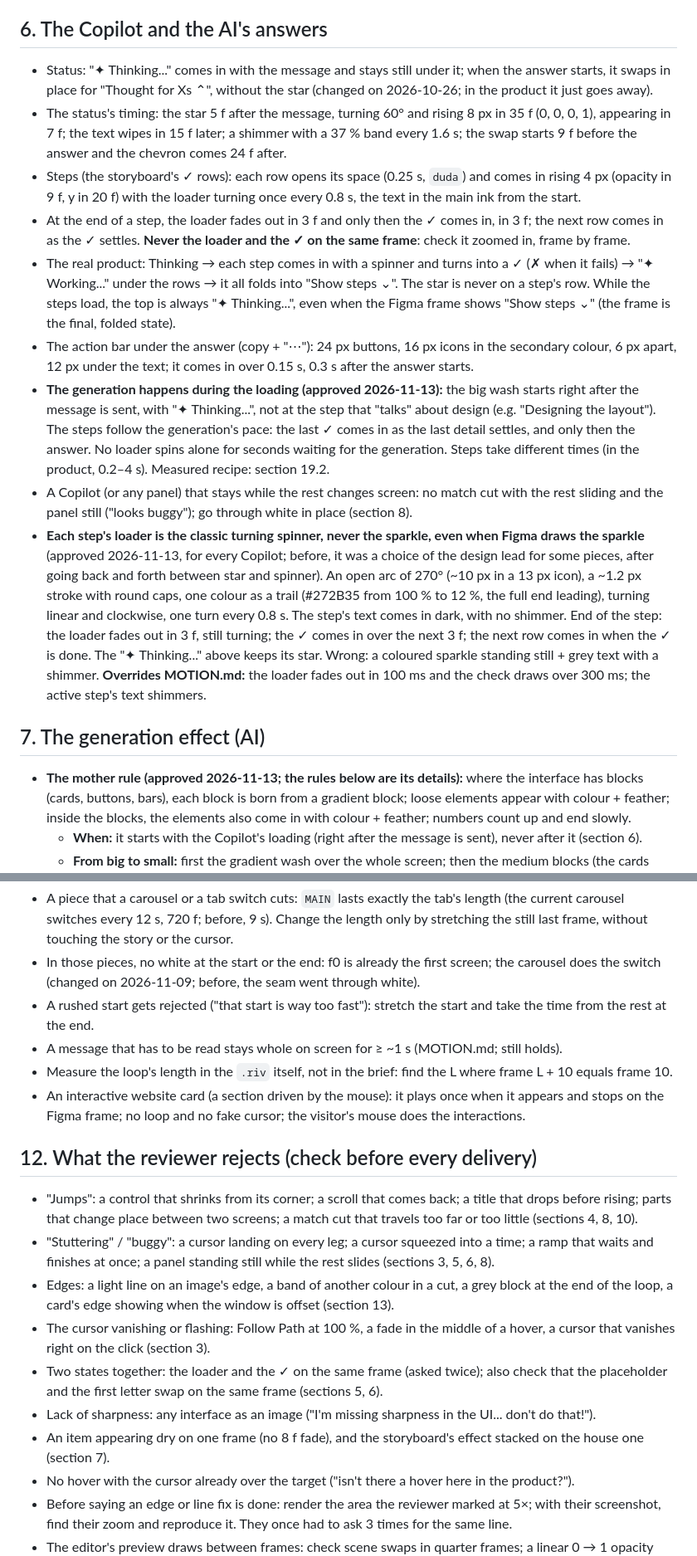
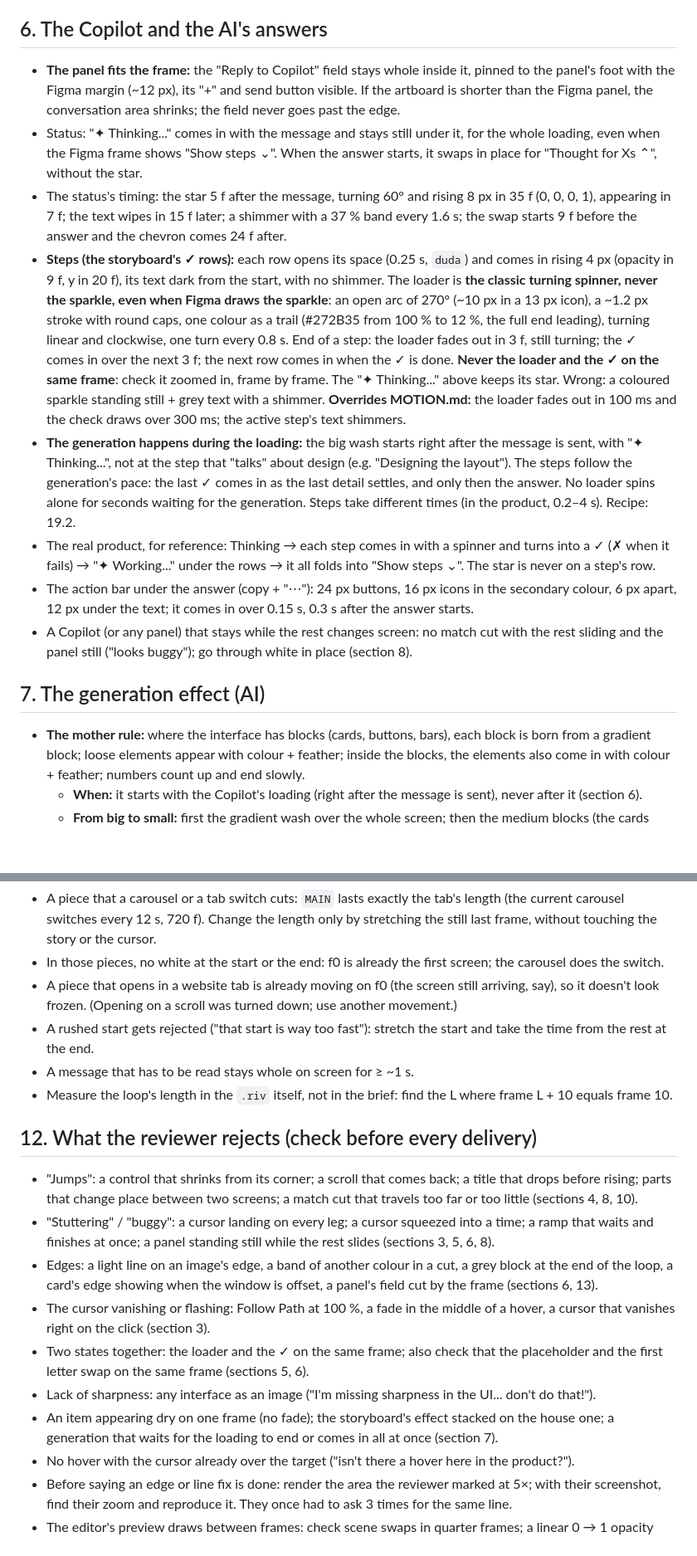
Before and after one commit to mateusapra-duda/duda-motion-library, a Markdown page: motion-spec/LEARNINGS.md, 2 parts joined by grey strips. Shown at 83% size. Rendered like a GitHub page; blank space fills up the shorter version.

```diff
--- a/motion-spec/LEARNINGS.md
+++ b/motion-spec/LEARNINGS.md
@@ -167,39 +157,37 @@ editor.
   end.
 
 ## 6. The Copilot and the AI's answers
-- Status: "✦ Thinking..." comes in with the message and stays still under it; when the answer starts, it swaps in place
-  for "Thought for Xs ⌃", without the star (changed on 2026-10-26; in the product it just goes away).
+- **The panel fits the frame:** the "Reply to Copilot" field stays whole inside it, pinned to the panel's foot with the
+  Figma margin (~12 px), its "+" and send button visible. If the artboard is shorter than the Figma panel, the
+  conversation area shrinks; the field never goes past the edge.
+- Status: "✦ Thinking..." comes in with the message and stays still under it, for the whole loading, even when the
+  Figma frame shows "Show steps ⌄". When the answer starts, it swaps in place for "Thought for Xs ⌃", without the star.
 - The status's timing: the star 5 f after the message, turning 60° and rising 8 px in 35 f (0, 0, 0, 1), appearing in
   7 f; the text wipes in 15 f later; a shimmer with a 37 % band every 1.6 s; the swap starts 9 f before the answer and
   the chevron comes 24 f after.
-- Steps (the storyboard's ✓ rows): each row opens its space (0.25 s, `duda`) and comes in rising 4 px (opacity in 9 f,
-  y in 20 f) with the loader turning once every 0.8 s, the text in the main ink from the start.
-- At the end of a step, the loader fades out in 3 f and only then the ✓ comes in, in 3 f; the next row comes in as the
-  ✓ settles. **Never the loader and the ✓ on the same frame**: check it zoomed in, frame by frame.
-- The real product: Thinking → each step comes in with a spinner and turns into a ✓ (✗ when it fails) → "✦ Working..."
-  under the rows → it all folds into "Show steps ⌄". The star is never on a step's row. While the steps load, the top
-  is always "✦ Thinking...", even when the Figma frame shows "Show steps ⌄" (the frame is the final, folded state).
+- **Steps (the storyboard's ✓ rows):** each row opens its space (0.25 s, `duda`) and comes in rising 4 px (opacity in
+  9 f, y in 20 f), its text dark from the start, with no shimmer. The loader is **the classic turning spinner, never
+  the sparkle, even when Figma draws the sparkle**: an open arc of 270° (~10 px in a 13 px icon), a ~1.2 px stroke with
+  round caps, one colour as a trail (#272B35 from 100 % to 12 %, the full end leading), turning linear and clockwise,
+  one turn every 0.8 s. End of a step: the loader fades out in 3 f, still turning; the ✓ comes in over the next 3 f;
+  the next row comes in when the ✓ is done. **Never the loader and the ✓ on the same frame**: check it zoomed in,
+  frame by frame. The "✦ Thinking..." above keeps its star. Wrong: a coloured sparkle standing still + grey text with a
+  shimmer. **Overrides MOTION.md:** the loader fades out in 100 ms and the check draws over 300 ms; the active step's
+  text shimmers.
+- **The generation happens during the loading:** the big wash starts right after the message is sent, with
+  "✦ Thinking...", not at the step that "talks" about design (e.g. "Designing the layout"). The steps follow the
+  generation's pace: the last ✓ comes in as the last detail settles, and only then the answer. No loader spins alone
+  for seconds waiting for the generation. Steps take different times (in the product, 0.2–4 s). Recipe: 19.2.
+- The real product, for reference: Thinking → each step comes in with a spinner and turns into a ✓ (✗ when it fails) →
+  "✦ Working..." under the rows → it all folds into "Show steps ⌄". The star is never on a step's row.
 - The action bar under the answer (copy + "⋯"): 24 px buttons, 16 px icons in the secondary colour, 6 px apart, 12 px
   under the text; it comes in over 0.15 s, 0.3 s after the answer starts.
-- **The generation happens during the loading (approved 2026-11-13):** the big wash starts right after the message is
-  sent, with "✦ Thinking...", not at the step that "talks" about design (e.g. "Designing the layout"). The steps follow
-  the generation's pace: the last ✓ comes in as the last detail settles, and only then the answer. No loader spins
-  alone for seconds waiting for the generation. Steps take different times (in the product, 0.2–4 s). Measured recipe:
-  section 19.2.
 - A Copilot (or any panel) that stays while the rest changes screen: no match cut with the rest sliding and the panel
   still ("looks buggy"); go through white in place (section 8).
-- **Each step's loader is the classic turning spinner, never the sparkle, even when Figma draws the sparkle**
-  (approved 2026-11-13, for every Copilot; before, it was a choice of the design lead for some pieces, after going back
-  and forth between star and spinner). An open arc of 270° (~10 px in a 13 px icon), a ~1.2 px stroke with round caps,
-  one colour as a trail (#272B35 from 100 % to 12 %, the full end leading), turning linear and clockwise, one turn
-  every 0.8 s. The step's text comes in dark, with no shimmer. End of the step: the loader fades out in 3 f, still
-  turning; the ✓ comes in over the next 3 f; the next row comes in when the ✓ is done. The "✦ Thinking..." above keeps
-  its star. Wrong: a coloured sparkle standing still + grey text with a shimmer. **Overrides MOTION.md:** the loader
-  fades out in 100 ms and the check draws over 300 ms; the active step's text shimmers.
 
 ## 7. The generation effect (AI)
-- **The mother rule (approved 2026-11-13; the rules below are its details):** where the interface has blocks (cards,
-  buttons, bars), each block is born from a gradient block; loose elements appear with colour + feather; inside the
-  blocks, the elements also come in with colour + feather; numbers count up and end slowly.
+- **The mother rule:** where the interface has blocks (cards, buttons, bars), each block is born from a gradient
+  block; loose elements appear with colour + feather; inside the blocks, the elements also come in with colour +
+  feather; numbers count up and end slowly.
   - **When:** it starts with the Copilot's loading (right after the message is sent), never after it (section 6).
   - **From big to small:** first the gradient wash over the whole screen; then the medium blocks (the cards inside), one
@@ -342,14 +302,13 @@ editor.
 - A piece that a carousel or a tab switch cuts: `MAIN` lasts exactly the tab's length (the current carousel switches
-  every 12 s, 720 f; before, 9 s). Change the length only by stretching the still last frame, without touching the
-  story or the cursor.
-- In those pieces, no white at the start or the end: f0 is already the first screen; the carousel does the switch
-  (changed on 2026-11-09; before, the seam went through white).
+  every 12 s, 720 f). Change the length only by stretching the still last frame, without touching the story or the
+  cursor.
+- In those pieces, no white at the start or the end: f0 is already the first screen; the carousel does the switch.
+- A piece that opens in a website tab is already moving on f0 (the screen still arriving, say), so it doesn't look
+  frozen. (Opening on a scroll was turned down; use another movement.)
 - A rushed start gets rejected ("that start is way too fast"): stretch the start and take the time from the rest at the
   end.
-- A message that has to be read stays whole on screen for ≥ ~1 s (MOTION.md; still holds).
+- A message that has to be read stays whole on screen for ≥ ~1 s.
 - Measure the loop's length in the `.riv` itself, not in the brief: find the L where frame L + 10 equals frame 10.
-- An interactive website card (a section driven by the mouse): it plays once when it appears and stops on the Figma
-  frame; no loop and no fake cursor; the visitor's mouse does the interactions.
 
 ## 12. What the reviewer rejects (check before every delivery)
 - "Jumps": a control that shrinks from its corner; a scroll that comes back; a title that drops before rising; parts
@@ -357,13 +316,14 @@ editor.
 - "Stuttering" / "buggy": a cursor landing on every leg; a cursor squeezed into a time; a ramp that waits and finishes
   at once; a panel standing still while the rest slides (sections 3, 5, 6, 8).
 - Edges: a light line on an image's edge, a band of another colour in a cut, a grey block at the end of the loop, a
-  card's edge showing when the window is offset (section 13).
+  card's edge showing when the window is offset, a panel's field cut by the frame (sections 6, 13).
 - The cursor vanishing or flashing: Follow Path at 100 %, a fade in the middle of a hover, a cursor that vanishes right
   on the click (section 3).
-- Two states together: the loader and the ✓ on the same frame (asked twice); also check that the placeholder and the
-  first letter swap on the same frame (sections 5, 6).
+- Two states together: the loader and the ✓ on the same frame; also check that the placeholder and the first letter
+  swap on the same frame (sections 5, 6).
 - Lack of sharpness: any interface as an image ("I'm missing sharpness in the UI... don't do that!").
-- An item appearing dry on one frame (no 8 f fade), and the storyboard's effect stacked on the house one (section 7).
+- An item appearing dry on one frame (no fade); the storyboard's effect stacked on the house one; a generation that
+  waits for the loading to end or comes in all at once (section 7).
 - No hover with the cursor already over the target ("isn't there a hover here in the product?").
 - Before saying an edge or line fix is done: render the area the reviewer marked at 5×; with their screenshot, find
   their zoom and reproduce it. They once had to ask 3 times for the same line.
```
Also changed, not shown: other parts of motion-spec/LEARNINGS.md (+135 -166 lines).
